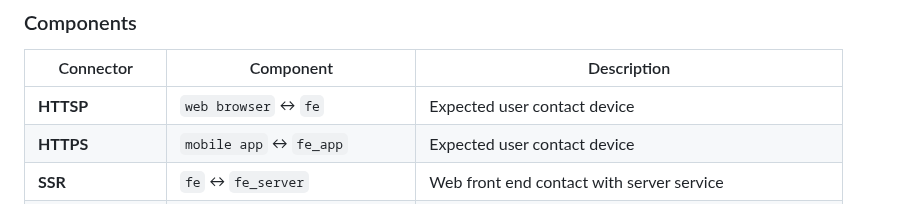
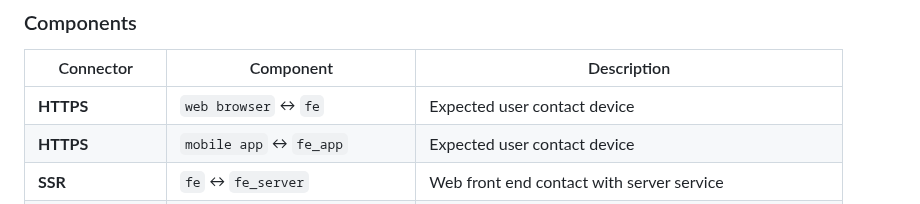
Before and after one commit to jdavidrt/spopa-25-frontend, a Markdown page: README.md, the part around the change. GitHub-like rendering.

```diff
--- a/README.md
+++ b/README.md
@@ -38,7 +38,7 @@ Spopa is a distributed platform designed to connect university students with pro
 
 | Connector       | Component                           |Description                                         |
 | --------------- | ----------------------------------- |----------------------------------------------------|
-| **HTTSP**        | `web browser` ↔ `fe`               |Expected user contact device                        |
+| **HTTPS**        | `web browser` ↔ `fe`               |Expected user contact device                        |
 | **HTTPS**        | `mobile app` ↔ `fe_app`            |Expected user contact device                        |
 | **SSR**         | `fe` ↔ `fe_server`                  |Web front end contact with server service           |
 | **GraphQL**     | `fe_app` ↔ `process_px`             |Proxy divider between public and private net        |
```
